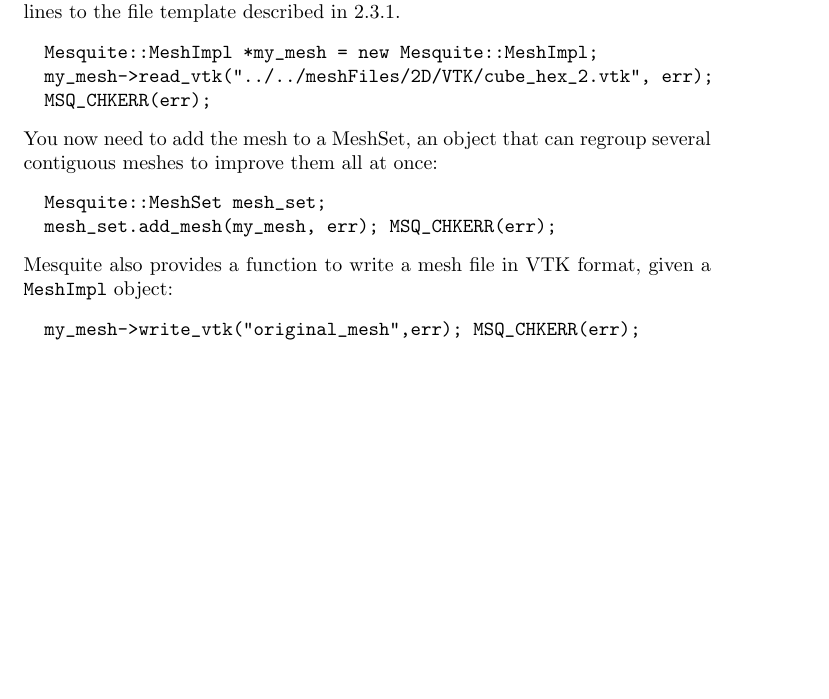
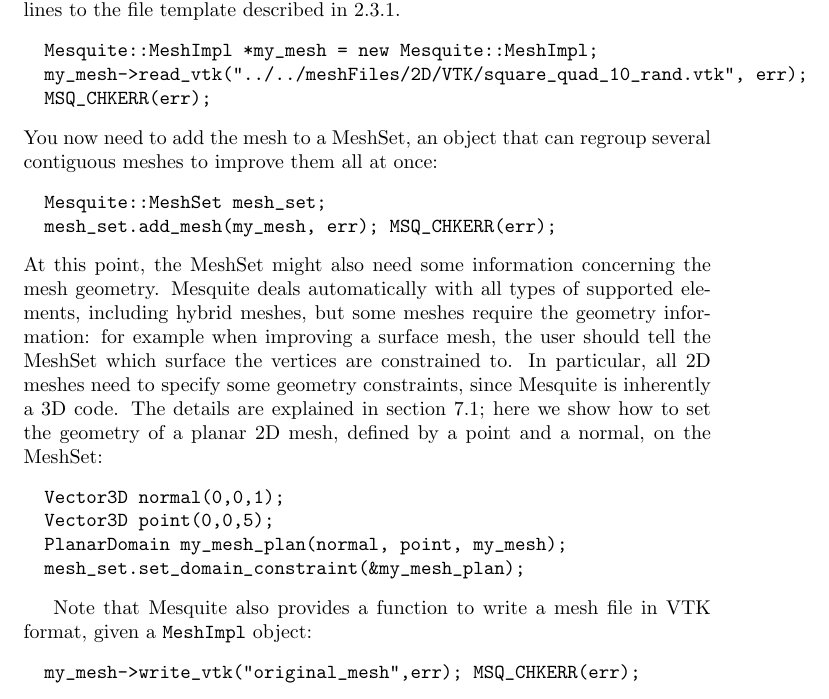
Before and after one commit to trilinos/mesquite, a LaTeX paper (doc/user/users-guide.tex): part of page 10 of 31 before the commit and part of page 10 of 32 after it, cut so that both start at the same text, the shorter picture padded with empty space. Compiled offline with pdfLaTeX.

Commit message:
adding surface constraint to the tutorial section

```diff
--- a/doc/user/users-guide.tex
+++ b/doc/user/users-guide.tex
@@ -375,7 +374,7 @@
 template described in \ref{sec:tutfile}.
 \begin{verbatim}
   Mesquite::MeshImpl *my_mesh = new Mesquite::MeshImpl;
-  my_mesh->read_vtk("../../meshFiles/2D/VTK/cube_hex_2.vtk", err);
+  my_mesh->read_vtk("../../meshFiles/2D/VTK/square_quad_10_rand.vtk", err);
   MSQ_CHKERR(err);
 \end{verbatim}
 You now need to add the mesh to a MeshSet, an object that can regroup several contiguous meshes to
@@ -384,7 +383,22 @@
   Mesquite::MeshSet mesh_set;
   mesh_set.add_mesh(my_mesh, err); MSQ_CHKERR(err);
 \end{verbatim}
-Mesquite also provides a function to write a mesh file in VTK format, given a \texttt{MeshImpl}
+At this point, the MeshSet might also need some information concerning the mesh geometry. Mesquite
+deals automatically with all types of supported elements, including hybrid meshes, but some meshes
+require the geometry information: for example when improving a surface mesh, the user should tell
+the MeshSet which surface the vertices are constrained to. In particular, all 2D meshes need to
+specify some geometry constraints, since Mesquite is inherently a 3D code.
+The details are explained in section
+\ref{sec:geometry}; here we show how to set the geometry of a planar 2D mesh, defined by a point and
+a normal, on the MeshSet:
+\begin{verbatim}
+  Vector3D normal(0,0,1);
+  Vector3D point(0,0,5);
+  PlanarDomain my_mesh_plan(normal, point, my_mesh);
+  mesh_set.set_domain_constraint(&my_mesh_plan);
+\end{verbatim}
+
+Note that Mesquite also provides a function to write a mesh file in VTK format, given a \texttt{MeshImpl}
 object:
 \begin{verbatim}
   my_mesh->write_vtk("original_mesh",err); MSQ_CHKERR(err);
```
Also changed, not shown: doc/user/users-guide.tex (25 more changed lines).
